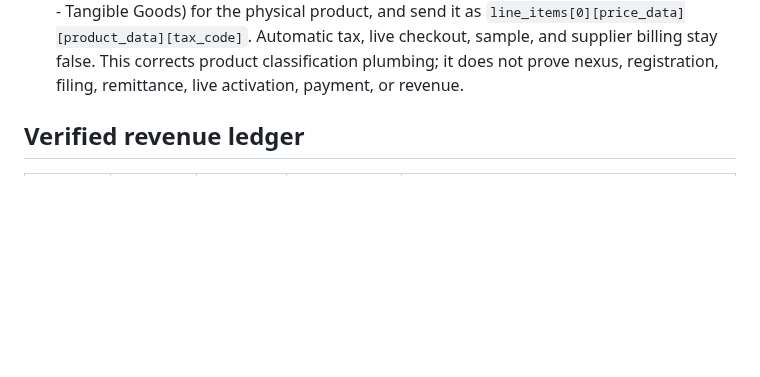
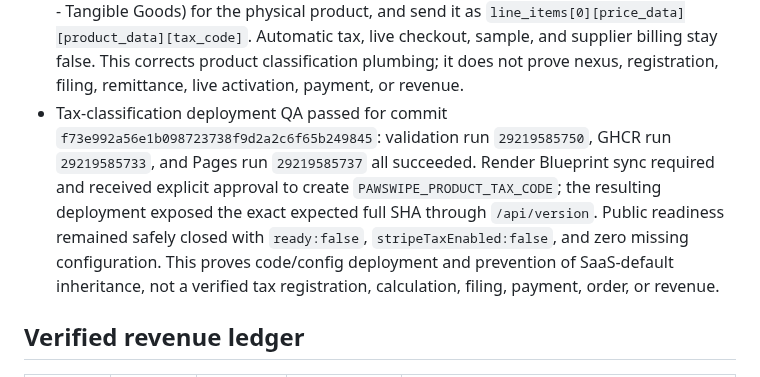
Before and after one commit to emerickchasse/GPTShipping, a Markdown page: MEMORY.md, the part around the change. Drawn GitHub-style; blank space fills up the shorter version.

Commit message:
docs: record tax classification deployment

```diff
--- a/MEMORY.md
+++ b/MEMORY.md
@@ -185,6 +185,7 @@ Launch an English-language international dropshipping store and record verified
 - 2026-07-12 sample-path and search follow-up: Google Search Console still reported property processing, disabled query/page tabs, and no data, so no speculative SEO edit was made. Printful's authenticated US view quoted C$14.50 base, shipping from C$5.59, and 9-11 days. File Library still held exact pattern file `1014307040`, but the template-only list showed no API template card and direct template `104922382` redirected to that empty list. A fresh application of the exact file defaulted to `Okay / 46 DPI`, materially below the already-evidenced regular-repeat 30%, `Good / 152 DPI` template; the unsaved draft was discarded instead of overwriting supplier state. The project rule now requires preserving provider template/sync/variant evidence when a dashboard omits an API-created template. Render was manually promoted to latest main and its deploy log reached `Your service is live`; direct public QA remains required. No sample was ordered, no payment method was added, no supplier charge occurred, and verified gross remains USD 0.00/100.00.
 - 2026-07-12 published-product/sample-draft correction: the store-specific Printful `Publié` tab did contain PawSwipe sync product `445876313` even though the template-only tab was empty. It exposed S/M/L references `6a53ef4031cc29`, `6a53ef4031cc68`, and `6a53ef4031cc81`. The exact M sample-order line editor proved the production configuration is regular repeat, 30% scale, `Good / 152 DPI`, and **white stitching**; prior black-stitching notes were corrected rather than forcing provider state to match memory. Printful auto-saved a one-item sample-order draft with a 20% sample discount: C$14.50 original, C$2.90 discount, C$11.60 subtotal before shipping and tax. The draft is parked at the address step; no address was invented or exposed, no method was added, no checkout/payment was submitted, and sample/billing approvals remain false. This is a materially shorter path to physical validation, not an order, charge, shipment, inspected sample, or revenue.
 - 2026-07-12 Stripe Tax classification audit: the authenticated SiteQC Tax overview said Tax was active for one pre-existing Payment Link and no current location required attention, but the territories view said initial transaction data was still updating and exposed no verified PawSwipe registration. More importantly, account Tax settings default uncategorized products to personal-use SaaS. PawSwipe's inline physical bandana price had no `tax_code`, so enabling automatic tax could have inherited that unrelated classification. TDD red failed on the absent configuration and payload contract. Added required, format-validated `PAWSWIPE_PRODUCT_TAX_CODE`, configured `txcd_99999999` (General - Tangible Goods) for the physical product, and send it as `line_items[0][price_data][product_data][tax_code]`. Automatic tax, live checkout, sample, and supplier billing stay false. This corrects product classification plumbing; it does not prove nexus, registration, filing, remittance, live activation, payment, or revenue.
+- Tax-classification deployment QA passed for commit `f73e992a56e1b098723738f9d2a2c6f65b249845`: validation run `29219585750`, GHCR run `29219585733`, and Pages run `29219585737` all succeeded. Render Blueprint sync required and received explicit approval to create `PAWSWIPE_PRODUCT_TAX_CODE`; the resulting deployment exposed the exact expected full SHA through `/api/version`. Public readiness remained safely closed with `ready:false`, `stripeTaxEnabled:false`, and zero missing configuration. This proves code/config deployment and prevention of SaaS-default inheritance, not a verified tax registration, calculation, filing, payment, order, or revenue.
 
 ## Verified revenue ledger
 
```
